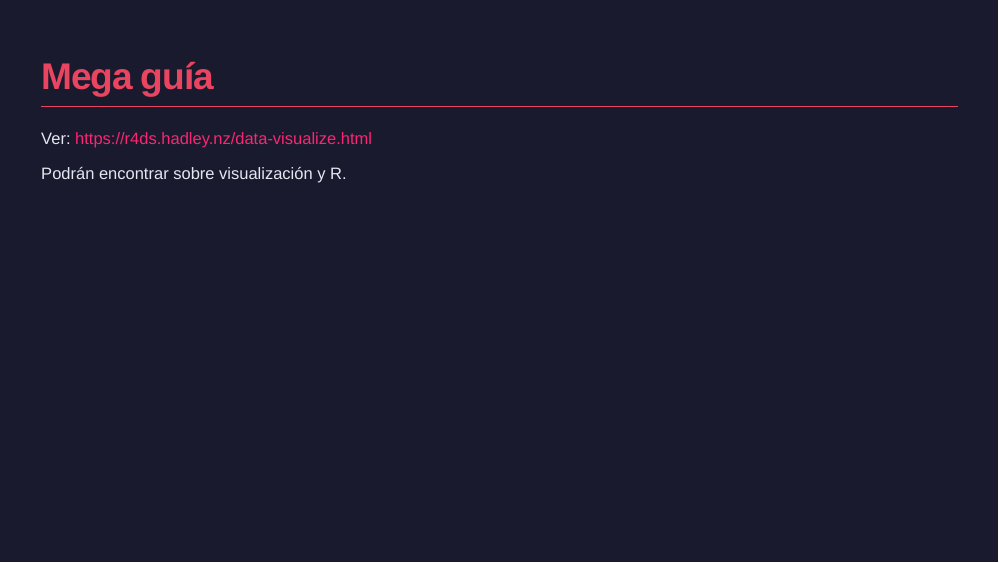
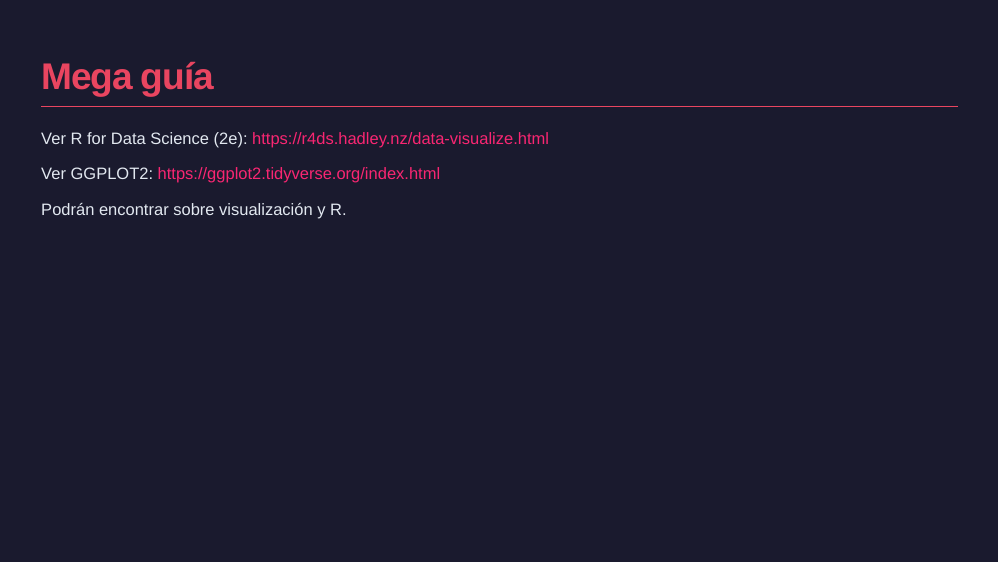
Before and after one commit to Cristobal-Mejias-G/Clase-3-MC-FAGOB, an R Markdown document (ay3_presentacion.Rmd): page 24 of 28. The pictures show the slides in the output file ay3_presentacion.html that the author committed with the source; the slides are laid out offline by our stand-in for remark.js, each with all of its steps uncovered, in fonts that may differ from those the slides ask for, and without slide numbers, shadows or browser add-ons.

Commit message:
LINK GGPLO2

```diff
--- a/ay3_presentacion.Rmd
+++ b/ay3_presentacion.Rmd
@@ -452,7 +452,9 @@ ggplot(casen_proc %>% dplyr::filter(!is.na(ingreso)),
 
 ## Mega guía
 
-Ver: https://r4ds.hadley.nz/data-visualize.html
+Ver R for Data Science (2e): https://r4ds.hadley.nz/data-visualize.html
+
+Ver GGPLOT2: https://ggplot2.tidyverse.org/index.html
 
 Podrán encontrar sobre visualización y R.
 
```
Also changed, not shown: ay3_presentacion.html.
